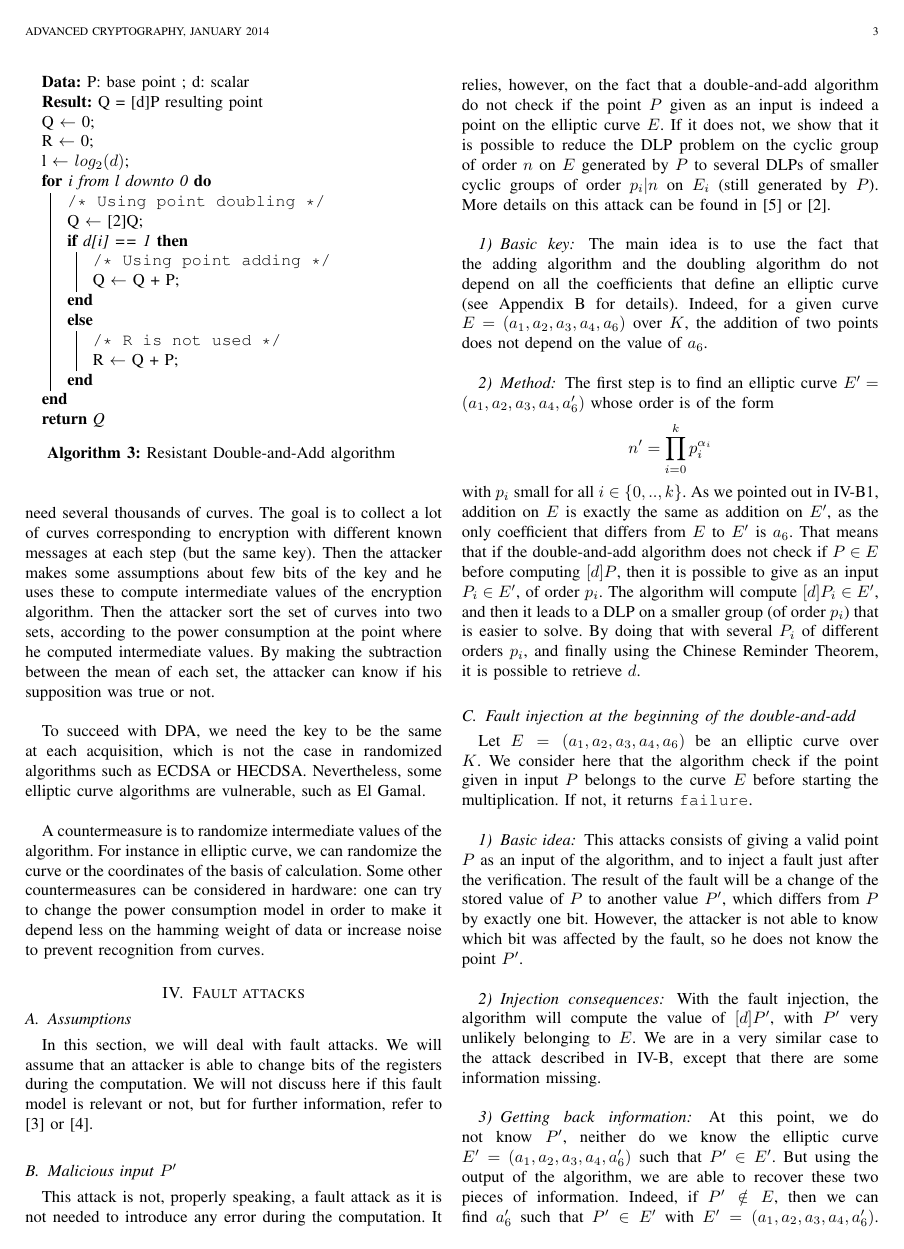
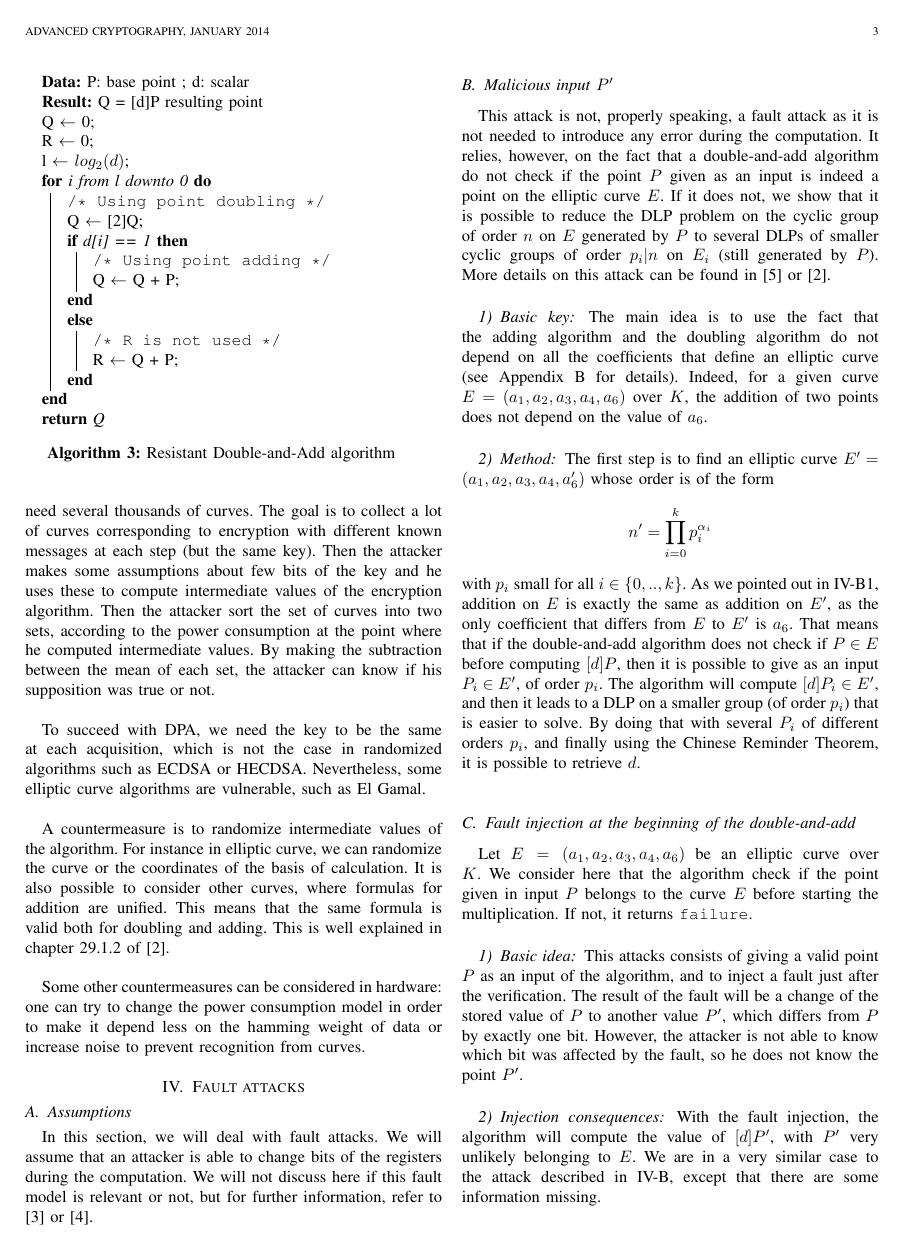
Before and after one commit to Frky/ecc-attacks, a LaTeX paper (article/FdG and GJ - Side channel attacks on elliptic curve cryptography.tex): page 3 of 7. Compiled offline with pdfLaTeX.

Commit message:
modif mineue

```diff
--- a/article/FdG and GJ - Side channel attacks on elliptic curve cryptography.tex
+++ b/article/FdG and GJ - Side channel attacks on elliptic curve cryptography.tex
@@ -819,7 +819,10 @@ SPA relies mainly on software leaks contrary to differential power analysis whic
 
 To succeed with DPA, we need the key to be the same at each acquisition, which is not the case in randomized algorithms such as ECDSA or HECDSA. Nevertheless, some elliptic curve algorithms are vulnerable, such as El Gamal.\\
 
-A countermeasure is to randomize intermediate values of the algorithm. For instance in elliptic curve, we can randomize the curve or the coordinates of the basis of calculation. Some other countermeasures can be considered in hardware:
+A countermeasure is to randomize intermediate values of the algorithm. For instance in elliptic curve, we can randomize the curve or the coordinates of the basis of calculation.
+It is also possible to consider other curves, where formulas for addition are unified. This means that the same formula is valid both for doubling and adding. This is well explained in chapter 29.1.2 of \cite{cohen2010handbook}.\\
+
+Some other countermeasures can be considered in hardware:
 one can try to change the power consumption model in order to make it depend less on the hamming weight of data or increase noise to prevent recognition from curves.
 
 \section{Fault attacks}
```
